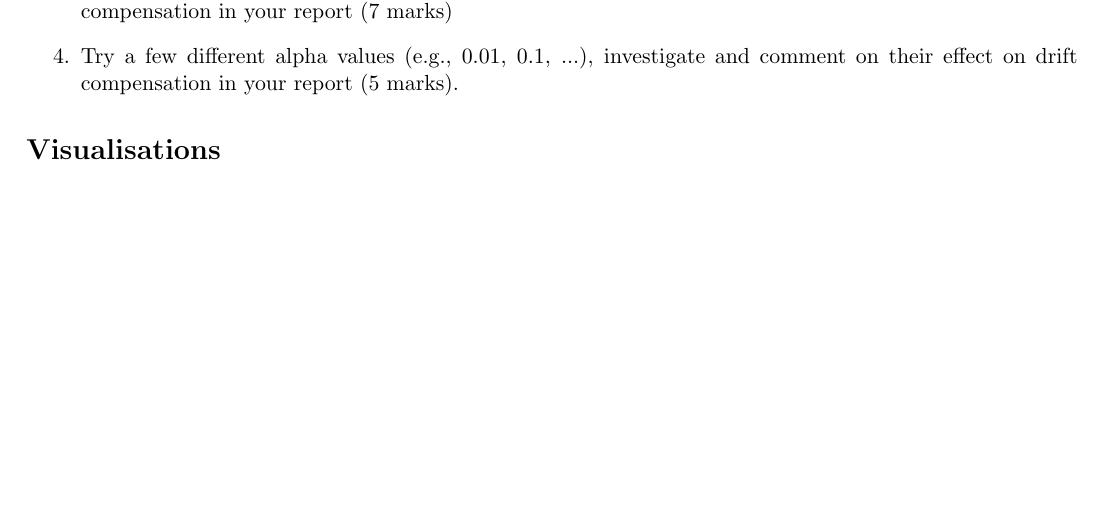
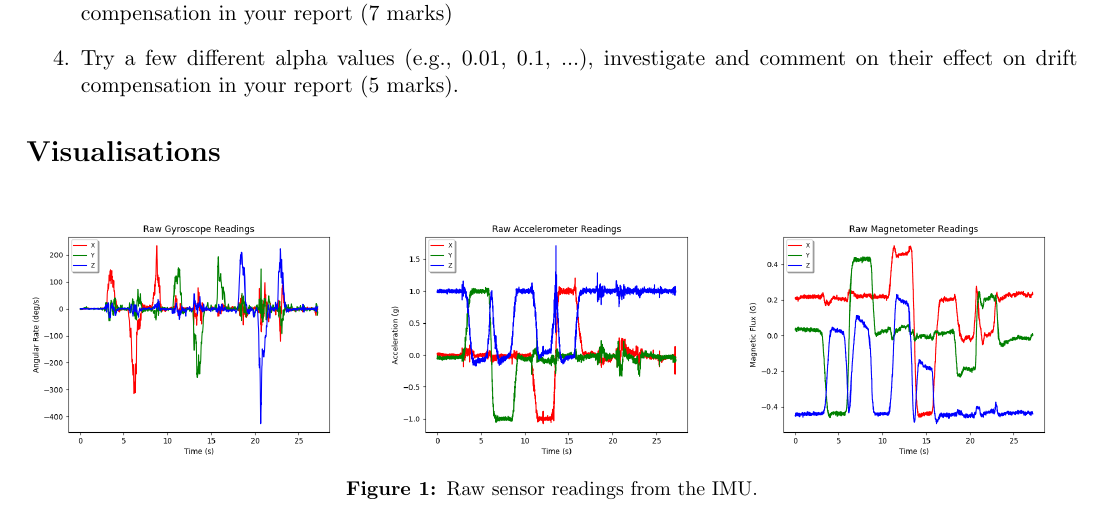
Before and after one commit to bradleymackey/l3-virtual-reality, a LaTeX document (report/wbbz74.tex): part of the page, cut so that both start at the same text, the shorter picture padded with empty space. Compiled offline with pdfLaTeX.

Commit message:
add raw sensor data plots to report

```diff
--- a/report/wbbz74.tex
+++ b/report/wbbz74.tex
@@ -46,6 +46,18 @@
 
 \section*{Visualisations}
 
+\begin{figure}[htp]
+
+\centering
+\includegraphics[width=.32\textwidth]{gyro-unaltered}\hfill
+\includegraphics[width=.32\textwidth]{acc-unaltered}\hfill
+\includegraphics[width=.32\textwidth]{mag-unaltered}
+
+\caption{Raw sensor readings from the IMU.}
+\label{fig:figure3}
+
+\end{figure}
+
 
 
 \end{document}
```
Also changed, not shown: report/wbbz74.pdf, 3 other files.
